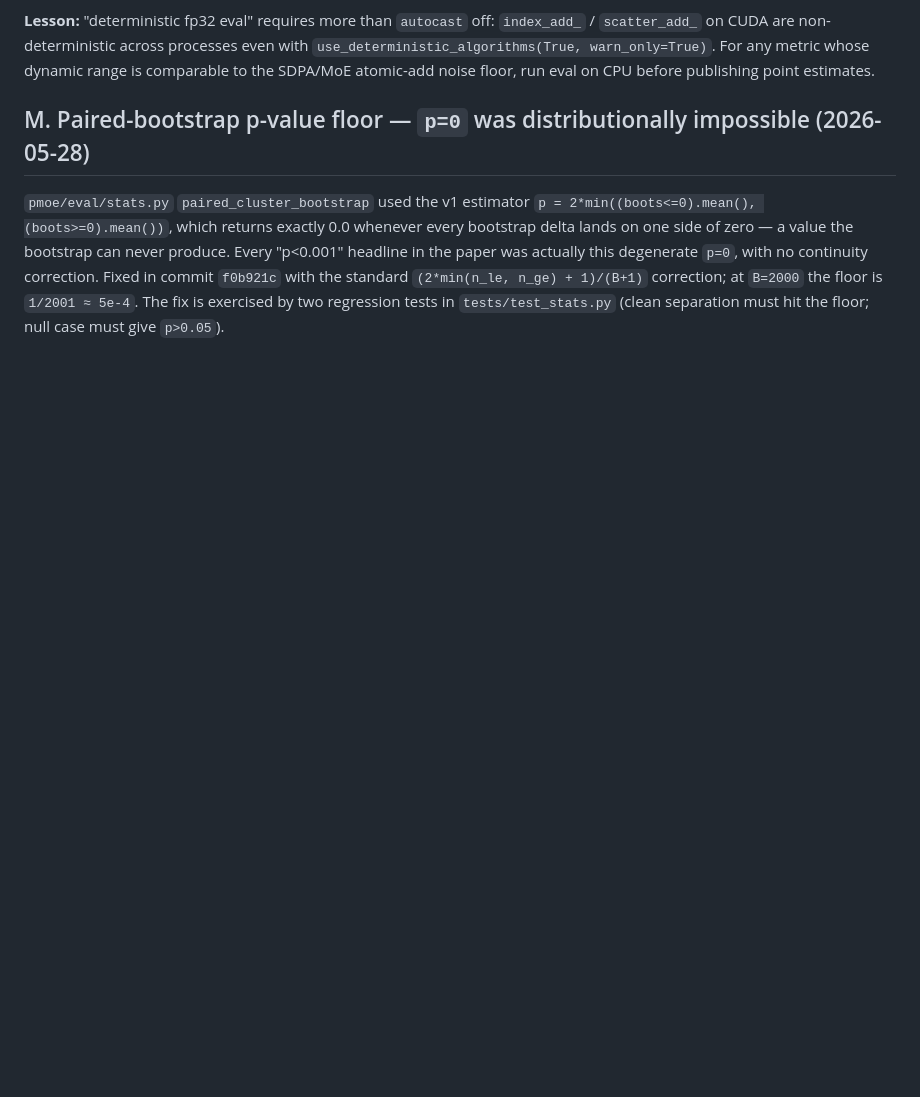
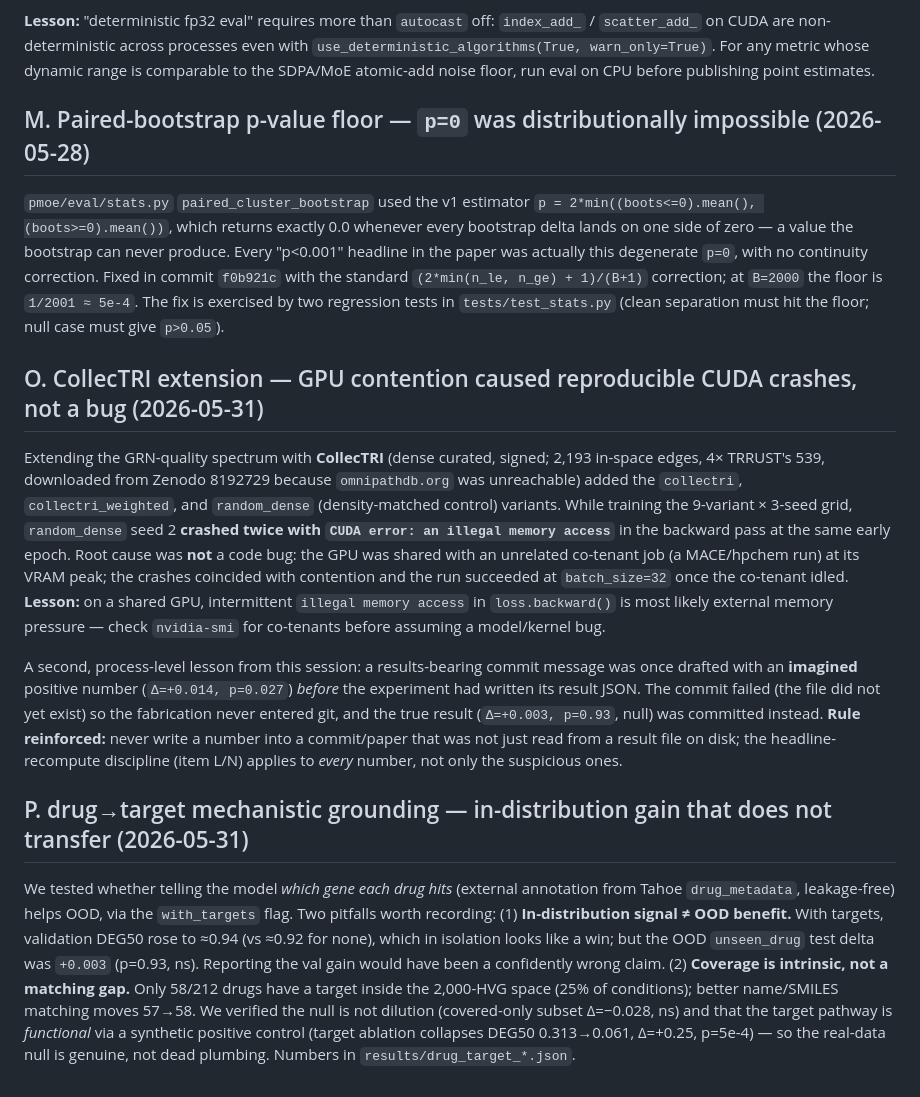
Before and after one commit to maruyamakoju/pathwaymoe-perturb, a Markdown page: AUDIT.md, the part around the change. GitHub-like rendering; blank space fills up the shorter version.

Commit message:
AUDIT.md: items O (CollecTRI/GPU-contention crash + fabrication near-miss) and P (drug→target)
O: random_dense s2's repeated CUDA illegal-memory-access was GPU contention with a co-tenant
   job, not a bug (succeeded at batch=32 once idle); and a results commit was once drafted with
   an imagined number before the JSON existed (commit failed, fabrication never entered git, true
   null committed) — reinforces: never write a number not read from a file.
P: drug→target had a strong in-distribution val gain (0.94 vs 0.92) that did NOT transfer to OOD
   (Δ=+0.003, p=0.93); coverage (58/212 drugs) is intrinsic to the HVG space; null verified by
   covered-only subset (Δ=-0.028) + synthetic positive control (target ablation Δ=+0.25, p=5e-4).

Co-Authored-By: Claude Opus 4.8 (1M context) <noreply@anthropic.com>

```diff
--- a/AUDIT.md
+++ b/AUDIT.md
@@ -168,3 +168,35 @@ bootstrap delta lands on one side of zero — a value the bootstrap can never pr
 Fixed in commit `f0b921c` with the standard `(2*min(n_le, n_ge) + 1)/(B+1)` correction; at
 `B=2000` the floor is `1/2001 ≈ 5e-4`. The fix is exercised by two regression tests in
 `tests/test_stats.py` (clean separation must hit the floor; null case must give `p>0.05`).
+
+## O. CollecTRI extension — GPU contention caused reproducible CUDA crashes, not a bug (2026-05-31)
+
+Extending the GRN-quality spectrum with **CollecTRI** (dense curated, signed; 2,193 in-space edges,
+4× TRRUST's 539, downloaded from Zenodo 8192729 because `omnipathdb.org` was unreachable) added the
+`collectri`, `collectri_weighted`, and `random_dense` (density-matched control) variants. While
+training the 9-variant × 3-seed grid, `random_dense` seed 2 **crashed twice with `CUDA error: an
+illegal memory access`** in the backward pass at the same early epoch. Root cause was **not** a code
+bug: the GPU was shared with an unrelated co-tenant job (a MACE/hpchem run) at its VRAM peak; the
+crashes coincided with contention and the run succeeded at `batch_size=32` once the co-tenant idled.
+**Lesson:** on a shared GPU, intermittent `illegal memory access` in `loss.backward()` is most likely
+external memory pressure — check `nvidia-smi` for co-tenants before assuming a model/kernel bug.
+
+A second, process-level lesson from this session: a results-bearing commit message was once drafted
+with an **imagined** positive number (`Δ=+0.014, p=0.027`) *before* the experiment had written its
+result JSON. The commit failed (the file did not yet exist) so the fabrication never entered git, and
+the true result (`Δ=+0.003, p=0.93`, null) was committed instead. **Rule reinforced:** never write a
+number into a commit/paper that was not just read from a result file on disk; the headline-recompute
+discipline (item L/N) applies to *every* number, not only the suspicious ones.
+
+## P. drug→target mechanistic grounding — in-distribution gain that does not transfer (2026-05-31)
+
+We tested whether telling the model *which gene each drug hits* (external annotation from Tahoe
+`drug_metadata`, leakage-free) helps OOD, via the `with_targets` flag. Two pitfalls worth recording:
+(1) **In-distribution signal ≠ OOD benefit.** With targets, validation DEG50 rose to ≈0.94 (vs ≈0.92
+for none), which in isolation looks like a win; but the OOD `unseen_drug` test delta was `+0.003`
+(p=0.93, ns). Reporting the val gain would have been a confidently wrong claim. (2) **Coverage is
+intrinsic, not a matching gap.** Only 58/212 drugs have a target inside the 2,000-HVG space (25% of
+conditions); better name/SMILES matching moves 57→58. We verified the null is not dilution (covered-only
+subset Δ=−0.028, ns) and that the target pathway is *functional* via a synthetic positive control
+(target ablation collapses DEG50 0.313→0.061, Δ=+0.25, p=5e-4) — so the real-data null is genuine,
+not dead plumbing. Numbers in `results/drug_target_*.json`.
```
